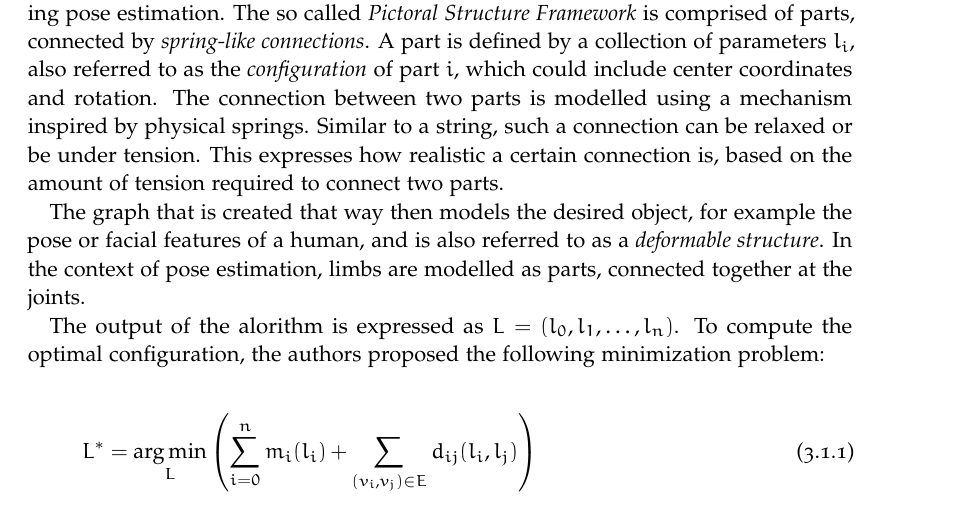
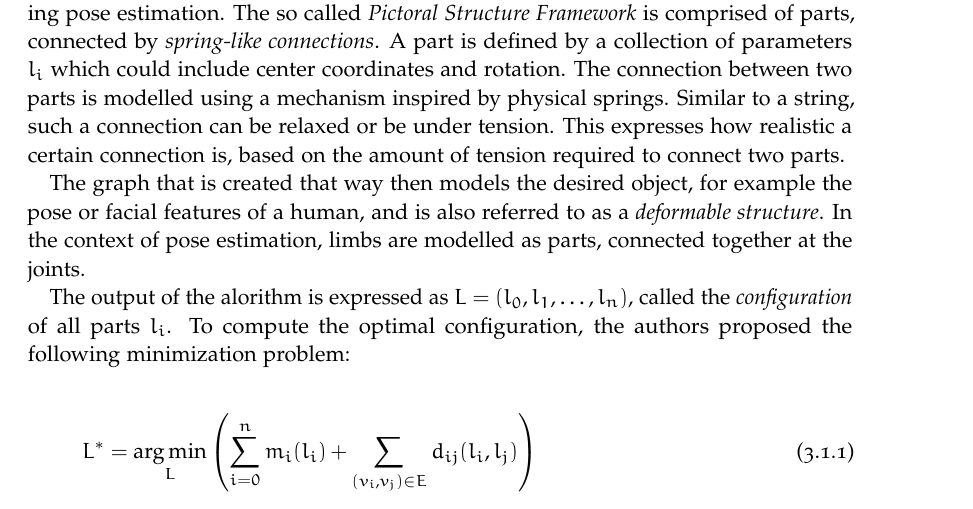
Before and after one commit to MatthiasJakobs/master-thesis, a LaTeX thesis (thesis/thesis.tex, which reads thesis/chapter/03-Related-Work.tex): part of page 31 of 47, cut so that both start at the same text. Compiled offline with pdfLaTeX.

Commit message:
fixed definition error

```diff
--- a/thesis/chapter/03-Related-Work.tex
+++ b/thesis/chapter/03-Related-Work.tex
@@ -5,7 +5,7 @@ first: single images only, no video
 \subsection{Pictoral Structure Framework}
 In 1973, \cite{fischler_representation_1973} presented a general framework for object recognition problems, including pose estimation.
 The so called \textit{Pictoral Structure Framework} is comprised of parts, connected by \textit{spring-like connections}.
-A part is defined by a collection of parameters $l_i$, also referred to as the \textit{configuration} of part $i$, which could include center coordinates and rotation.
+A part is defined by a collection of parameters $l_i$ which could include center coordinates and rotation.
 The connection between two parts is modelled using a mechanism inspired by physical springs.
 Similar to a string, such a connection can be relaxed or be under tension.
 This expresses how realistic a certain connection is, based on the amount of tension required to connect two parts.
@@ -13,7 +13,7 @@ This expresses how realistic a certain connection is, based on the amount of ten
 The graph that is created that way then models the desired object, for example the pose or facial features of a human, and is also referred to as a \textit{deformable structure}.
 In the context of pose estimation, limbs are modelled as parts, connected together at the joints.
 
-The output of the alorithm is expressed as $L = (l_0, l_1, \dots, l_n)$.
+The output of the alorithm is expressed as $L = (l_0, l_1, \dots, l_n)$, called the \textit{configuration} of all parts $l_i$.
 To compute the optimal configuration, the authors proposed the following minimization problem:
 
 \begin{equation}
```
